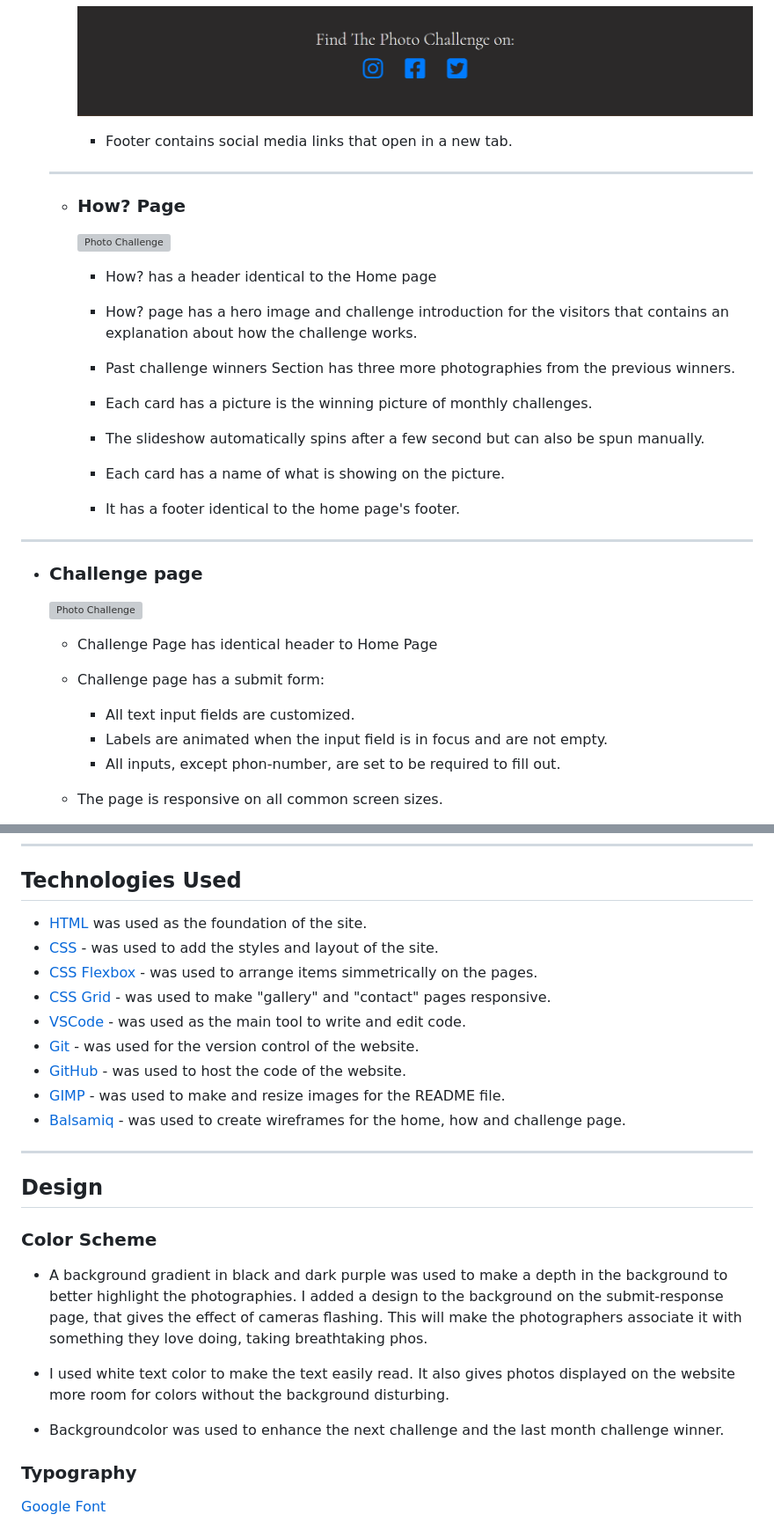
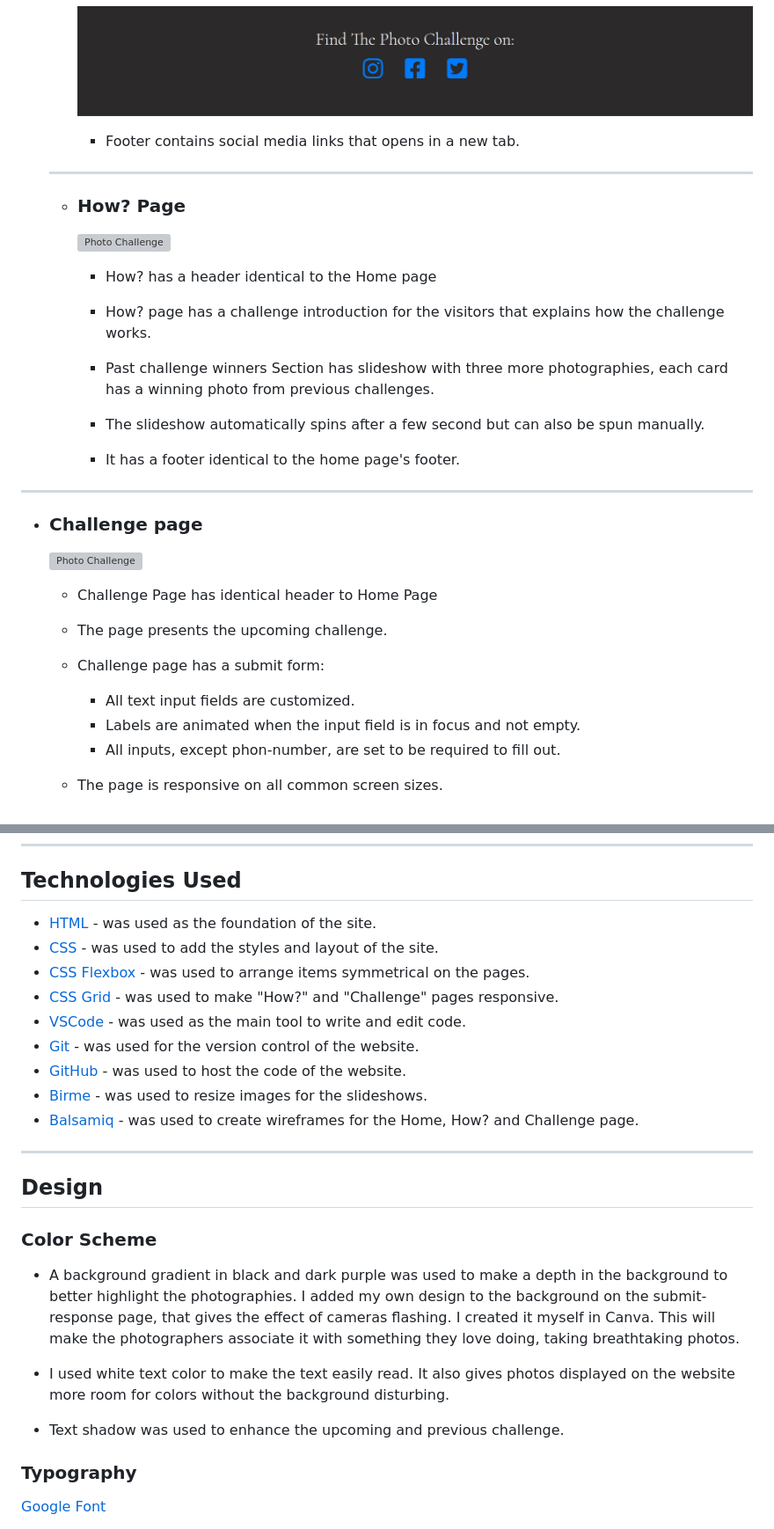
Before and after one commit to Chazzieloves/photochallenge, a Markdown page: README.md, 2 parts joined by grey strips. Shown at 88% size. Drawn GitHub-style; grey boxes are pictures that could not be loaded.

Commit message:
Update README.md
correct spelling

```diff
--- a/README.md
+++ b/README.md
@@ -95,7 +89,7 @@ The site can be accessed here [link](https://chazzieloves.github.io/photochallen
 
       ![Photo Challenge](documentation/pictures/footer.PNG)
 
-    - Footer contains social media links that open in a new tab.
+    - Footer contains social media links that opens in a new tab.
 
 
   ---
@@ -106,15 +100,11 @@ The site can be accessed here [link](https://chazzieloves.github.io/photochallen
 
     - How? has a header identical to the Home page
 
-    - How? page has a hero image and challenge introduction for the visitors that contains an explanation about how the challenge works.
+    - How? page has a challenge introduction for the visitors that explains how the challenge works.
 
-    - Past challenge winners Section has three more photographies from the previous winners.
-
-    - Each card has a picture is the winning picture of monthly challenges.
+    - Past challenge winners Section has slideshow with three more photographies, each card has a winning photo from previous challenges.
 
     - The slideshow automatically spins after a few second but can also be spun manually.
-
-    - Each card has a name of what is showing on the picture.
 
     - It has a footer identical to the home page's footer.
 
@@ -126,10 +116,12 @@ The site can be accessed here [link](https://chazzieloves.github.io/photochallen
 
    - Challenge Page has identical header to Home Page
 
+   - The page presents the upcoming challenge.
+
     - Challenge page has a submit form:
 
         - All text input fields are customized.
-        - Labels are animated when the input field is in focus and are not empty.
+        - Labels are animated when the input field is in focus and not empty.
         - All inputs, except phon-number, are set to be required to fill out.
 
     - The page is responsive on all common screen sizes.
@@ -150,15 +142,15 @@ The site can be accessed here [link](https://chazzieloves.github.io/photochallen
 
 ## Technologies Used
 
-- [HTML](https://developer.mozilla.org/en-US/docs/Web/HTML) was used as the foundation of the site.
+- [HTML](https://developer.mozilla.org/en-US/docs/Web/HTML) - was used as the foundation of the site.
 - [CSS](https://developer.mozilla.org/en-US/docs/Web/css) - was used to add the styles and layout of the site.
-- [CSS Flexbox](https://css-tricks.com/snippets/css/a-guide-to-flexbox/) - was used to arrange items simmetrically on the pages.
-- [CSS Grid](https://developer.mozilla.org/en-US/docs/Web/CSS/grid) - was used to make "gallery" and "contact" pages responsive.
+- [CSS Flexbox](https://css-tricks.com/snippets/css/a-guide-to-flexbox/) - was used to arrange items symmetrical on the pages.
+- [CSS Grid](https://developer.mozilla.org/en-US/docs/Web/CSS/grid) - was used to make "How?" and "Challenge" pages responsive.
 - [VSCode](https://code.visualstudio.com/) - was used as the main tool to write and edit code.
 - [Git](https://git-scm.com/) - was used for the version control of the website.
 - [GitHub](https://github.com/) - was used to host the code of the website.
-- [GIMP](https://www.gimp.org/) - was used to make and resize images for the README file.
-- [Balsamiq](https://www.balsamiq.com/) - was used to create wireframes for the home, how and challenge page.
+- [Birme](https://www.birme.net/?target_width=600&target_height=800) - was used to resize images for the slideshows.
+- [Balsamiq](https://www.balsamiq.com/) - was used to create wireframes for the Home, How? and Challenge page.
 
 ---
 
@@ -166,11 +158,11 @@ The site can be accessed here [link](https://chazzieloves.github.io/photochallen
 
 ### Color Scheme
 
-- A background gradient in black and dark purple was used to make a depth in the background to better highlight the photographies. I added a design to the background on the submit-response page, that gives the effect of cameras flashing. This will make the photographers associate it with something they love doing, taking breathtaking phos.
+- A background gradient in black and dark purple was used to make a depth in the background to better highlight the photographies. I added my own design to the background on the submit-response page, that gives the effect of cameras flashing. I created it myself in Canva. This will make the photographers associate it with something they love doing, taking breathtaking photos.
 
 - I used white text color to make the text easily read. It also gives photos displayed on the website more room for colors without the background disturbing.
 
-- Backgroundcolor was used to enhance the next challenge and the last month challenge winner.
+- Text shadow was used to enhance the upcoming and previous challenge.
 
 
 
```
Also changed, not shown: other parts of README.md (+9 -15 lines).
